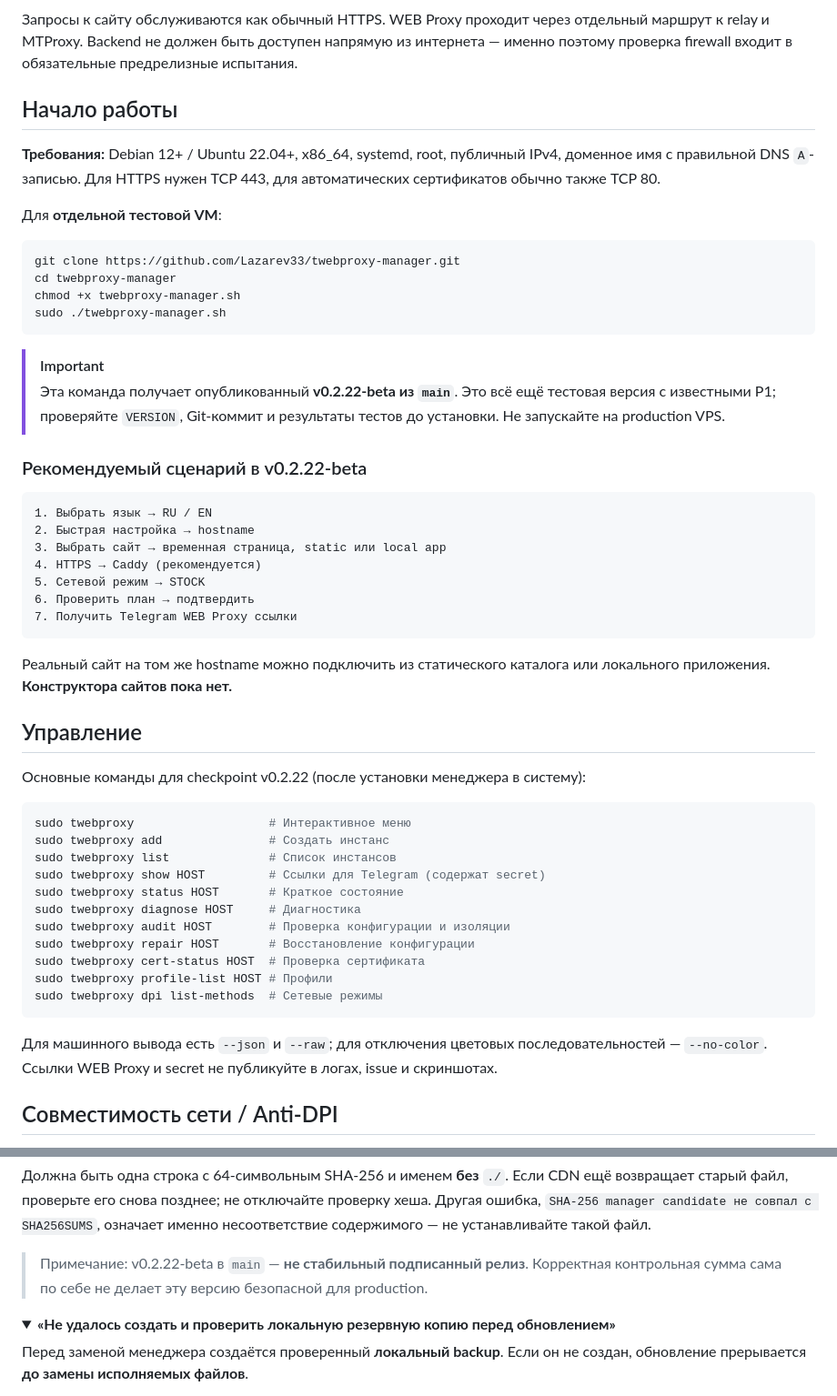
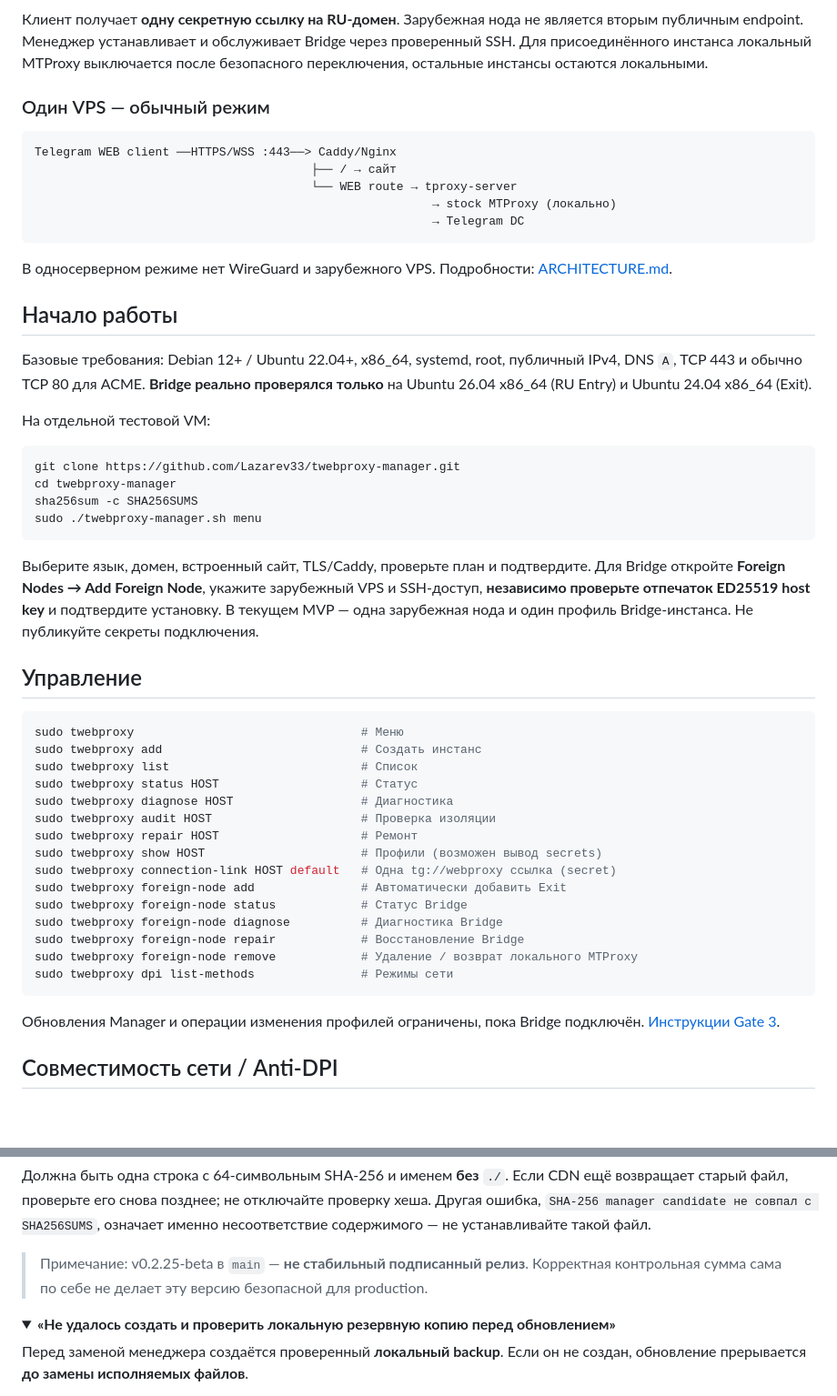
Before and after one commit to Lazarev33/twebproxy-manager, a Markdown page: README.md, 2 parts joined by grey strips. Shown at 91% size. GitHub-like rendering; folded sections open; blank space fills up the shorter version.

Commit message:
docs: synchronize README.md with v0.2.25 Bridge topology

````diff
--- a/README.md
+++ b/README.md
@@ -66,56 +41,55 @@ flowchart TB
 ```
 
-Запросы к сайту обслуживаются как обычный HTTPS. WEB Proxy проходит через отдельный маршрут к relay и MTProxy. Backend не должен быть доступен напрямую из интернета — именно поэтому проверка firewall входит в обязательные предрелизные испытания.
+Клиент получает **одну секретную ссылку на RU-домен**. Зарубежная нода не является вторым публичным endpoint. Менеджер устанавливает и обслуживает Bridge через проверенный SSH. Для присоединённого инстанса локальный MTProxy выключается после безопасного переключения, остальные инстансы остаются локальными.
+
+### Один VPS — обычный режим
+
+```text
+Telegram WEB client ──HTTPS/WSS :443──> Caddy/Nginx
+                                       ├── / → сайт
+                                       └── WEB route → tproxy-server
+                                                        → stock MTProxy (локально)
+                                                        → Telegram DC
+```
+
+В односерверном режиме нет WireGuard и зарубежного VPS. Подробности: [ARCHITECTURE.md](docs/ARCHITECTURE.md).
 
 ## Начало работы
 
-**Требования:** Debian 12+ / Ubuntu 22.04+, x86_64, systemd, root, публичный IPv4, доменное имя с правильной DNS `A`-записью. Для HTTPS нужен TCP 443, для автоматических сертификатов обычно также TCP 80.
+Базовые требования: Debian 12+ / Ubuntu 22.04+, x86_64, systemd, root, публичный IPv4, DNS `A`, TCP 443 и обычно TCP 80 для ACME. **Bridge реально проверялся только** на Ubuntu 26.04 x86_64 (RU Entry) и Ubuntu 24.04 x86_64 (Exit).
 
-Для **отдельной тестовой VM**:
+На отдельной тестовой VM:
 
 ```bash
 git clone https://github.com/Lazarev33/twebproxy-manager.git
 cd twebproxy-manager
-chmod +x twebproxy-manager.sh
-sudo ./twebproxy-manager.sh
+sha256sum -c SHA256SUMS
+sudo ./twebproxy-manager.sh menu
 ```
 
-> [!IMPORTANT]
-> Эта команда получает опубликованный **v0.2.22-beta из `main`**. Это всё ещё тестовая версия с известными P1; проверяйте `VERSION`, Git-коммит и результаты тестов до установки. Не запускайте на production VPS.
-
-### Рекомендуемый сценарий в v0.2.22-beta
-
-```text
-1. Выбрать язык → RU / EN
-2. Быстрая настройка → hostname
-3. Выбрать сайт → временная страница, static или local app
-4. HTTPS → Caddy (рекомендуется)
-5. Сетевой режим → STOCK
-6. Проверить план → подтвердить
-7. Получить Telegram WEB Proxy ссылки
-```
-
-Реальный сайт на том же hostname можно подключить из статического каталога или локального приложения. **Конструктора сайтов пока нет.**
+Выберите язык, домен, встроенный сайт, TLS/Caddy, проверьте план и подтвердите. Для Bridge откройте **Foreign Nodes → Add Foreign Node**, укажите зарубежный VPS и SSH-доступ, **независимо проверьте отпечаток ED25519 host key** и подтвердите установку. В текущем MVP — одна зарубежная нода и один профиль Bridge-инстанса. Не публикуйте секреты подключения.
 
 ## Управление
 
-Основные команды для checkpoint v0.2.22 (после установки менеджера в систему):
-
 ```bash
-sudo twebproxy                   # Интерактивное меню
-sudo twebproxy add               # Создать инстанс
-sudo twebproxy list              # Список инстансов
-sudo twebproxy show HOST         # Ссылки для Telegram (содержат secret)
-sudo twebproxy status HOST       # Краткое состояние
-sudo twebproxy diagnose HOST     # Диагностика
-sudo twebproxy audit HOST        # Проверка конфигурации и изоляции
-sudo twebproxy repair HOST       # Восстановление конфигурации
-sudo twebproxy cert-status HOST  # Проверка сертификата
-sudo twebproxy profile-list HOST # Профили
-sudo twebproxy dpi list-methods  # Сетевые режимы
+sudo twebproxy                                # Меню
+sudo twebproxy add                            # Создать инстанс
+sudo twebproxy list                           # Список
+sudo twebproxy status HOST                    # Статус
+sudo twebproxy diagnose HOST                  # Диагностика
+sudo twebproxy audit HOST                     # Проверка изоляции
+sudo twebproxy repair HOST                    # Ремонт
+sudo twebproxy show HOST                      # Профили (возможен вывод secrets)
+sudo twebproxy connection-link HOST default   # Одна tg://webproxy ссылка (secret)
+sudo twebproxy foreign-node add               # Автоматически добавить Exit
+sudo twebproxy foreign-node status            # Статус Bridge
+sudo twebproxy foreign-node diagnose          # Диагностика Bridge
+sudo twebproxy foreign-node repair            # Восстановление Bridge
+sudo twebproxy foreign-node remove            # Удаление / возврат локального MTProxy
+sudo twebproxy dpi list-methods               # Режимы сети
 ```
 
-Для машинного вывода есть `--json` и `--raw`; для отключения цветовых последовательностей — `--no-color`. Ссылки WEB Proxy и secret не публикуйте в логах, issue и скриншотах.
+Обновления Manager и операции изменения профилей ограничены, пока Bridge подключён. [Инструкции Gate 3](docs/bridge-gate3/OPERATIONS.md).
 
 ## Совместимость сети / Anti-DPI
 
@@ -151,7 +125,7 @@ curl -fsSL https://raw.githubusercontent.com/Lazarev33/twebproxy-manager/main/SH
 
 Должна быть одна строка с 64-символьным SHA-256 и именем **без** `./`. Если CDN ещё возвращает старый файл, проверьте его снова позднее; не отключайте проверку хеша. Другая ошибка, `SHA-256 manager candidate не совпал с SHA256SUMS`, означает именно несоответствие содержимого — не устанавливайте такой файл.
 
-> Примечание: v0.2.22-beta в `main` — **не стабильный подписанный релиз**. Корректная контрольная сумма сама по себе не делает эту версию безопасной для production.
+> Примечание: v0.2.25-beta в `main` — **не стабильный подписанный релиз**. Корректная контрольная сумма сама по себе не делает эту версию безопасной для production.
 
 </details>
 
````
Also changed, not shown: other parts of README.md (+46 -78 lines).
